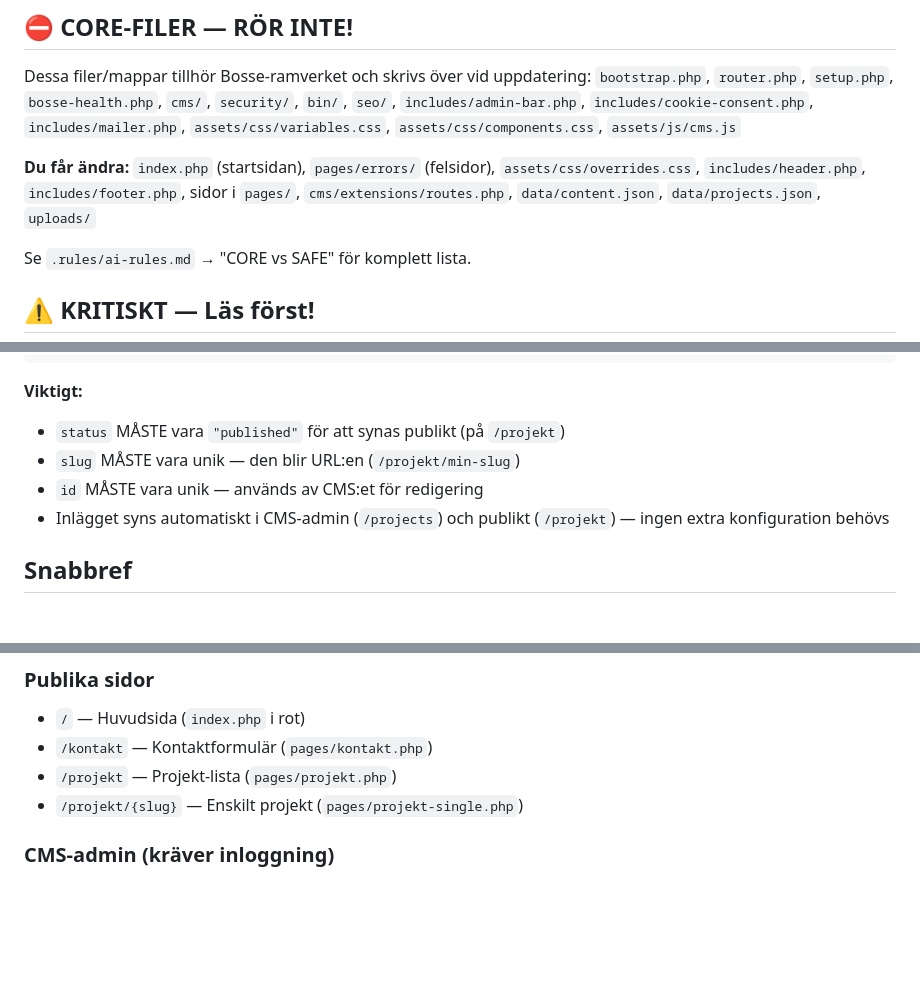
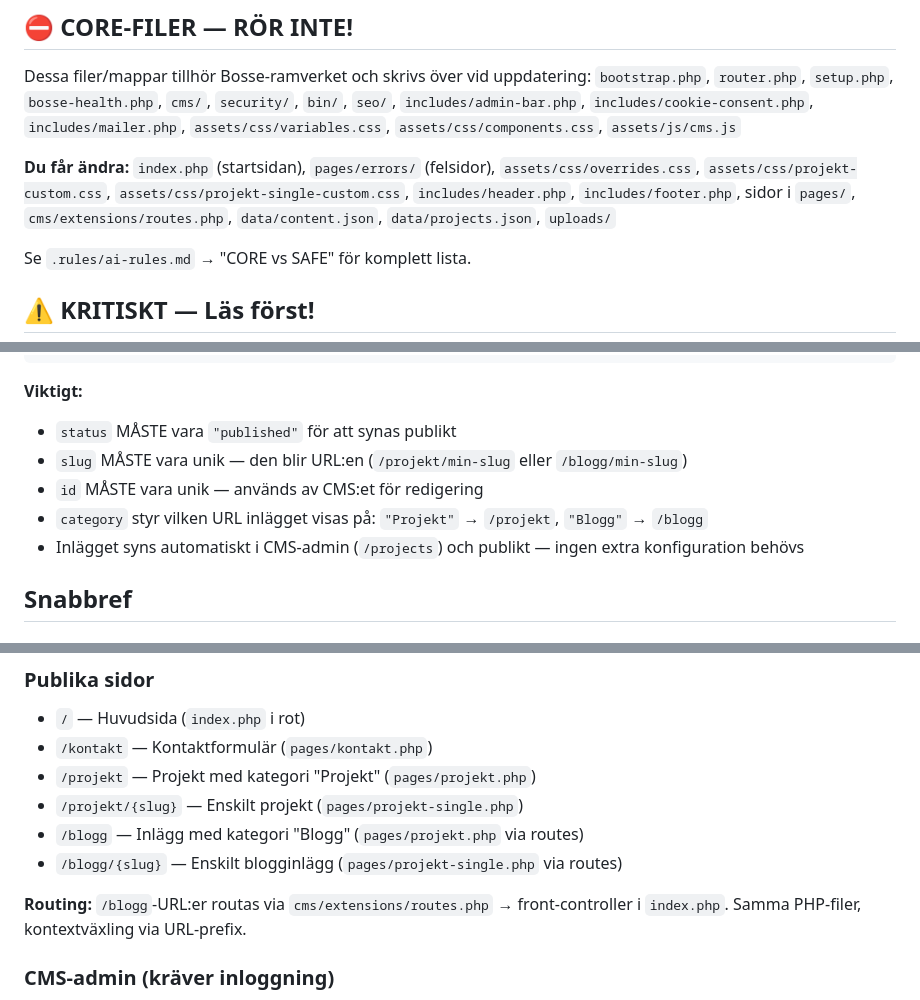
Before and after one commit to agencidev/bosse-template-php, a Markdown page: CLAUDE.md, 3 parts joined by grey strips. Rendered like a GitHub page; blank space fills up the shorter version.

Commit message:
Docs: Uppdatera CLAUDE.md med /blogg-routes, CSS opt-out, kategoribaserad routing
Co-Authored-By: Claude Opus 4.6 <noreply@anthropic.com>

````diff
--- a/CLAUDE.md
+++ b/CLAUDE.md
@@ -8,7 +8,7 @@ Se `.rules/brand-guide.md` för varumärkesguide (färger, typsnitt, tonalitet).
 Dessa filer/mappar tillhör Bosse-ramverket och skrivs över vid uppdatering:
 `bootstrap.php`, `router.php`, `setup.php`, `bosse-health.php`, `cms/`, `security/`, `bin/`, `seo/`, `includes/admin-bar.php`, `includes/cookie-consent.php`, `includes/mailer.php`, `assets/css/variables.css`, `assets/css/components.css`, `assets/js/cms.js`
 
-**Du får ändra:** `index.php` (startsidan), `pages/errors/` (felsidor), `assets/css/overrides.css`, `includes/header.php`, `includes/footer.php`, sidor i `pages/`, `cms/extensions/routes.php`, `data/content.json`, `data/projects.json`, `uploads/`
+**Du får ändra:** `index.php` (startsidan), `pages/errors/` (felsidor), `assets/css/overrides.css`, `assets/css/projekt-custom.css`, `assets/css/projekt-single-custom.css`, `includes/header.php`, `includes/footer.php`, sidor i `pages/`, `cms/extensions/routes.php`, `data/content.json`, `data/projects.json`, `uploads/`
 
 Se `.rules/ai-rules.md` → "CORE vs SAFE" för komplett lista.
 
@@ -45,10 +45,11 @@ Se `.rules/ai-rules.md` → "CORE vs SAFE" för komplett lista.
 ```
 
 **Viktigt:**
-- `status` MÅSTE vara `"published"` för att synas publikt (på `/projekt`)
-- `slug` MÅSTE vara unik — den blir URL:en (`/projekt/min-slug`)
+- `status` MÅSTE vara `"published"` för att synas publikt
+- `slug` MÅSTE vara unik — den blir URL:en (`/projekt/min-slug` eller `/blogg/min-slug`)
 - `id` MÅSTE vara unik — används av CMS:et för redigering
-- Inlägget syns automatiskt i CMS-admin (`/projects`) och publikt (`/projekt`) — ingen extra konfiguration behövs
+- `category` styr vilken URL inlägget visas på: `"Projekt"` → `/projekt`, `"Blogg"` → `/blogg`
+- Inlägget syns automatiskt i CMS-admin (`/projects`) och publikt — ingen extra konfiguration behövs
 
 ## Snabbref
 
@@ -104,8 +106,12 @@ Använd ALLTID `editable_text()` och `editable_image()` för redigerbart innehå
 ### Publika sidor
 - `/` — Huvudsida (`index.php` i rot)
 - `/kontakt` — Kontaktformulär (`pages/kontakt.php`)
-- `/projekt` — Projekt-lista (`pages/projekt.php`)
+- `/projekt` — Projekt med kategori "Projekt" (`pages/projekt.php`)
 - `/projekt/{slug}` — Enskilt projekt (`pages/projekt-single.php`)
+- `/blogg` — Inlägg med kategori "Blogg" (`pages/projekt.php` via routes)
+- `/blogg/{slug}` — Enskilt blogginlägg (`pages/projekt-single.php` via routes)
+
+**Routing:** `/blogg`-URL:er routas via `cms/extensions/routes.php` → front-controller i `index.php`. Samma PHP-filer, kontextväxling via URL-prefix.
 
 ### CMS-admin (kräver inloggning)
 - `/admin` — Logga in
````
Also changed, not shown: other parts of CLAUDE.md (+1 -0 lines).
